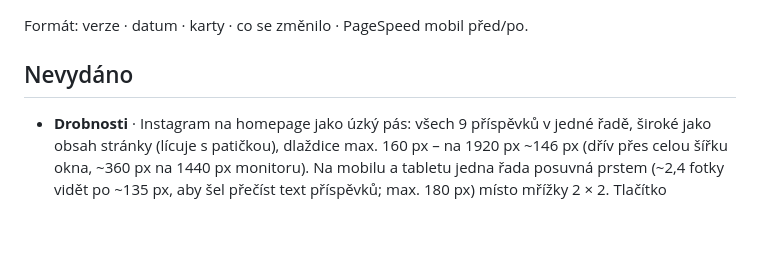
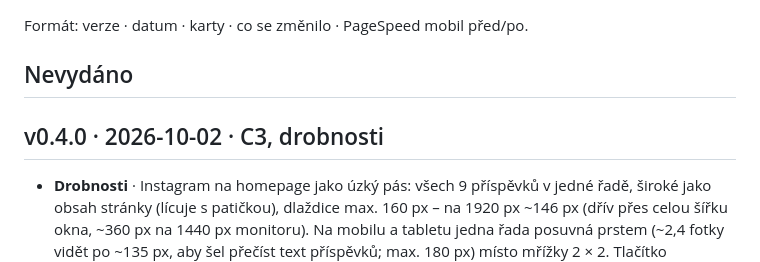
Before and after one commit to Stofas991/timberstore, a Markdown page: CHANGELOG.md, the part around the change. Drawn GitHub-style; blank space fills up the shorter version.

Commit message:
Changelog: v0.4.0
Co-Authored-By: Claude Opus 5.5 <noreply@anthropic.com>

```diff
--- a/CHANGELOG.md
+++ b/CHANGELOG.md
@@ -3,6 +3,8 @@
 Formát: verze · datum · karty · co se změnilo · PageSpeed mobil před/po.
 
 ## Nevydáno
+
+## v0.4.0 · 2026-10-02 · C3, drobnosti
 - **Drobnosti** · Instagram na homepage jako úzký pás: všech 9 příspěvků v jedné řadě, široké jako obsah stránky (lícuje s patičkou), dlaždice max. 160 px – na 1920 px ~146 px (dřív přes celou šířku okna, ~360 px na 1440 px monitoru). Na mobilu a tabletu jedna řada posuvná prstem (~2,4 fotky vidět po ~135 px, aby šel přečíst text příspěvků; max. 180 px) místo mřížky 2 × 2. Tlačítko „Sledovať na Instagrame“ pod pásem, už nepřekrývá další blok; menší mezery kolem. Počet příspěvků nastaven v adminu (viz ADMIN-CHANGES).
 - **C3** · Odznak s počtem kusů v košíku byl na tlačítku „Do košíka“ vpravo uříznutý: vedle pole pro množství sahá tlačítko až k okraji dlaždice a dlaždice ořezává, co přečnívá. Odznak je teď v rohu tlačítka, nepřesahuje ho.
 - **C3** · Tabulka (Riadky) čitelnější, varianta B2 schválená v návrzích (jen tabulka, mřížka beze změny): název produktu se už neořezává na 2 řádky – zalomí se, kolik potřebuje, a je normálním (ne tučným) písmem 14,5 px. „Do košíka“ je kulaté tlačítko jen s ikonou košíku, „Detail“ kulaté se šipkou ›, takže název má víc místa (1280 px: 182 → 274 px, 1440 px: 254 → 462 px; nejdelší názvy 3 řádky místo oříznutí). Pod názvem „Kód: 496544“ šedě a tence na všech šířkách – samostatný sloupec Kód (od 1440 px) zrušen, jeho místo dostal název. Písmo o 1–2 px větší: kód a dostupnost 13 px (z 10,5/11), cena 16 px (z 14,5), „bez DPH“ a jednotková cena 11,5 px, záhlaví 12 px, množství 14 px. Méně tučné: dostupnost a záhlaví 500, cena 700.
```
